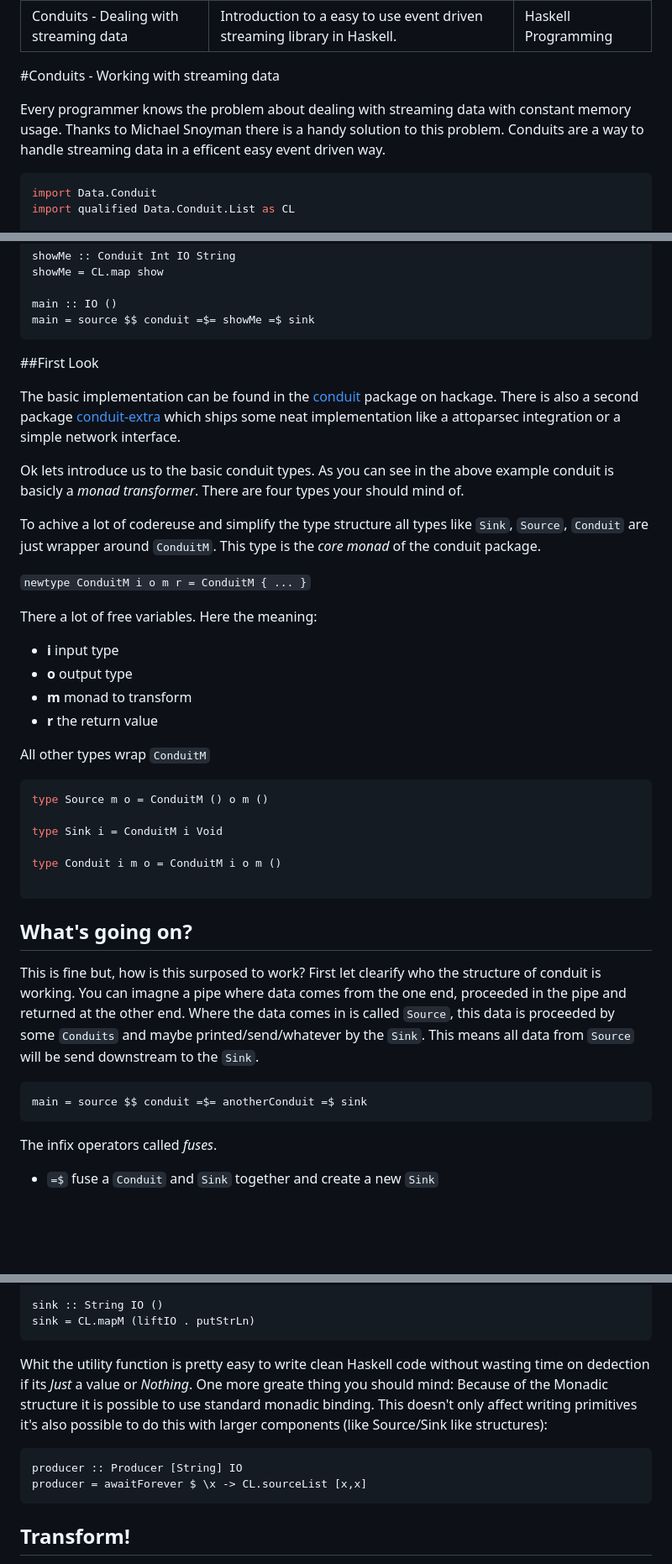
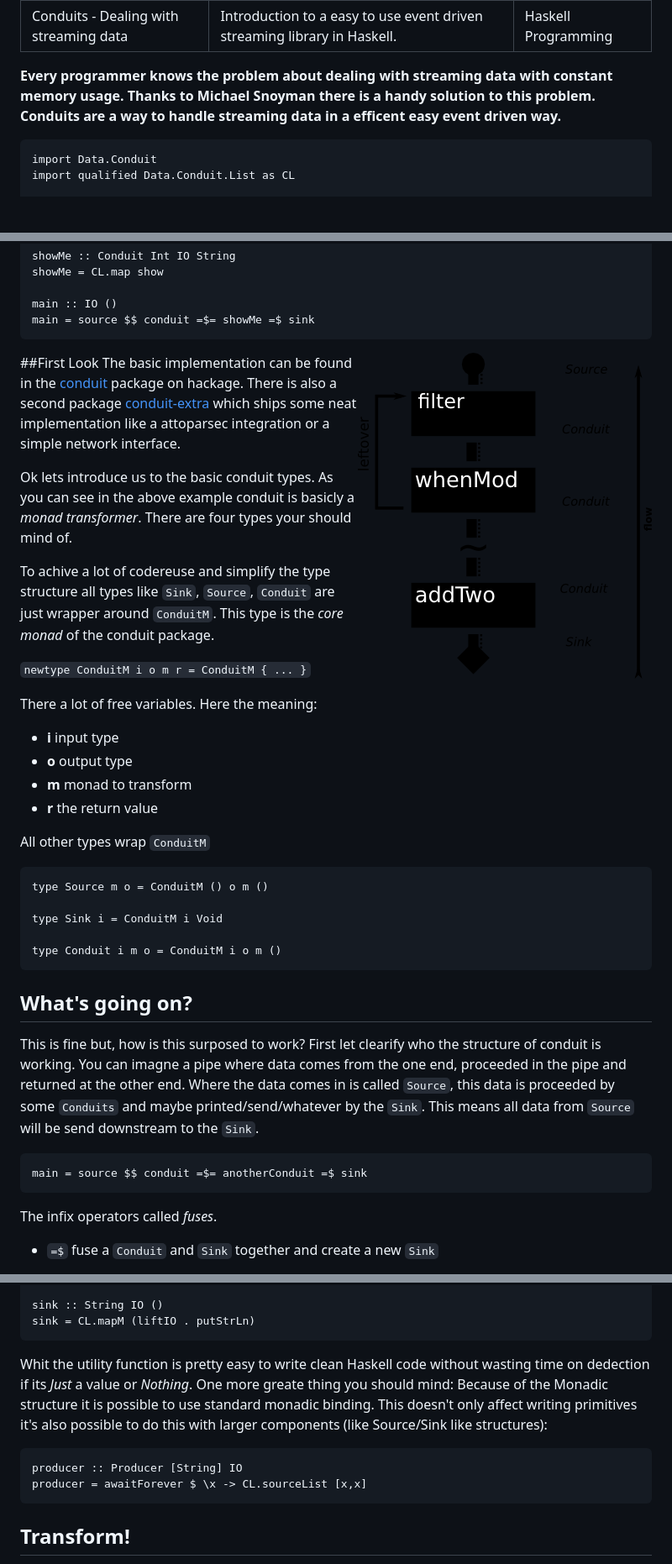
Before and after one commit to felixsch/noneio, a Markdown page: posts/2014-06-13-Conduits---Dealing-with-streaming-data.md, 3 parts joined by grey strips. Shown: that part at 84% size. GitHub-like rendering; pictures changed too: img/conduit.png (added); blank space fills up the shorter version.

````diff
--- a/posts/2014-06-13-Conduits---Dealing-with-streaming-data.md
+++ b/posts/2014-06-13-Conduits---Dealing-with-streaming-data.md
@@ -4,11 +4,9 @@ description: Introduction to a easy to use event driven streaming library in Has
 tags: Haskell Programming
 ---
 
-#Conduits - Working with streaming data
+__Every programmer knows the problem about dealing with streaming data with constant memory usage. Thanks to Michael Snoyman there is a handy solution to this problem. Conduits are a way to handle streaming data in a efficent easy event driven way.__
 
-Every programmer knows the problem about dealing with streaming data with constant memory usage. Thanks to Michael Snoyman there is a handy solution to this problem. Conduits are a way to handle streaming data in a efficent easy event driven way.
-
-```haskell
+~~~~ {.haskell .numberLines}
 import Data.Conduit
 import qualified Data.Conduit.List as CL
 
@@ -33,9 +31,9 @@ showMe = CL.map show
 
 main :: IO ()
 main = source $$ conduit =$= showMe =$ sink
-```
+~~~~
 ##First Look
-
+<img src="../img/conduit.png" alt="conduit visualisation" align="right"/>
 The basic implementation can be found in the [conduit](1) package on hackage. There is also a second package [conduit-extra](2) which ships some neat implementation like a attoparsec integration or a simple network interface.
 
 Ok lets introduce us to the basic conduit types. As you can see in the above example conduit is basicly a _monad transformer_. There are four types your should mind of.
@@ -46,6 +44,7 @@ To achive a lot of codereuse and simplify the type structure all types like `Sin
 
 
 There a lot of free variables. Here the meaning:
+
 - __i__ input type
 - __o__ output type
 - __m__ monad to transform
@@ -53,23 +52,22 @@ There a lot of free variables. Here the meaning:
 
 All other types wrap `ConduitM`
 
-```haskell
+~~~~ {.haskell}
 type Source m o = ConduitM () o m ()
 
 type Sink i = ConduitM i Void
 
 type Conduit i m o = ConduitM i o m ()
-
-```
+~~~~
 
 ## What's going on?
 
 This is fine but, how is this surposed to work? First let clearify who the structure of conduit is working. You can imagne a pipe where data comes from the one end, proceeded in the pipe and returned at the other end. Where the data comes in is called `Source`, this data is proceeded by some `Conduits` and maybe printed/send/whatever by the `Sink`.
 This means all data from `Source` will be send downstream to the `Sink`.
 
-```haskell
+~~~~ {.haskell}
 main = source $$ conduit =$= anotherConduit =$ sink
-```
+~~~~
 The infix operators called _fuses_.
 
 - `=$`  fuse a `Conduit` and `Sink` together and create a new `Sink`
@@ -193,14 +192,14 @@ conduit = awaitForever isFloep
 
 sink :: String IO ()
 sink = CL.mapM (liftIO . putStrLn)
-```
+~~~~
 Whit the utility function is pretty easy to write clean Haskell code without wasting time on dedection if its _Just_ a value or _Nothing_.
 One more greate thing you should mind: Because of the Monadic structure it is possible to use standard monadic binding. This doesn't only affect writing primitives it's also possible to do this with larger components (like Source/Sink like structures):
 
-```haskell
+~~~~ {.haskell .numberLines}
 producer :: Producer [String] IO
 producer = awaitForever $ \x -> CL.sourceList [x,x]
-```
+~~~~
 
 ## Transform!
 
````
Also changed, not shown: other parts of posts/2014-06-13-Conduits---Dealing-with-streaming-data.md (+7 -6 lines), 3 other files.
